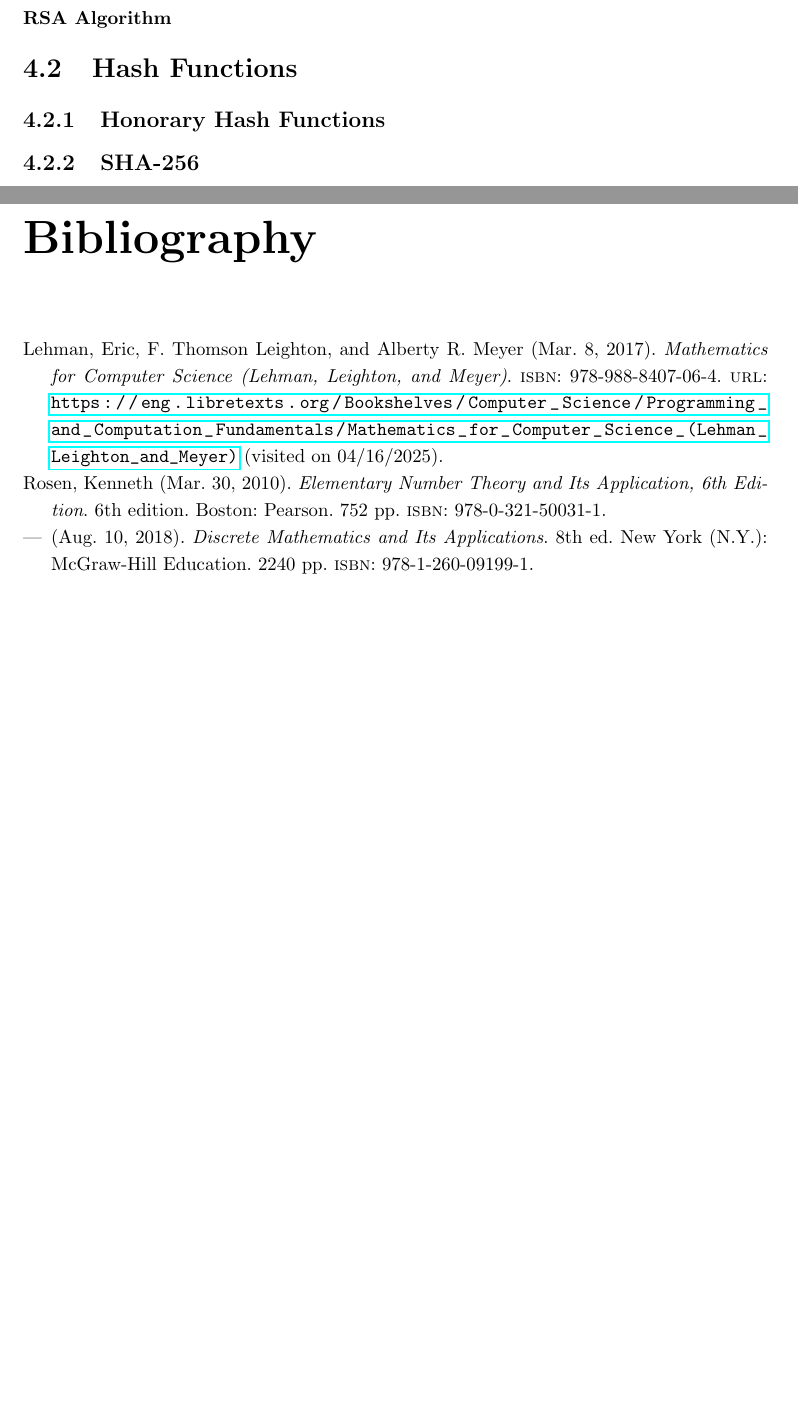
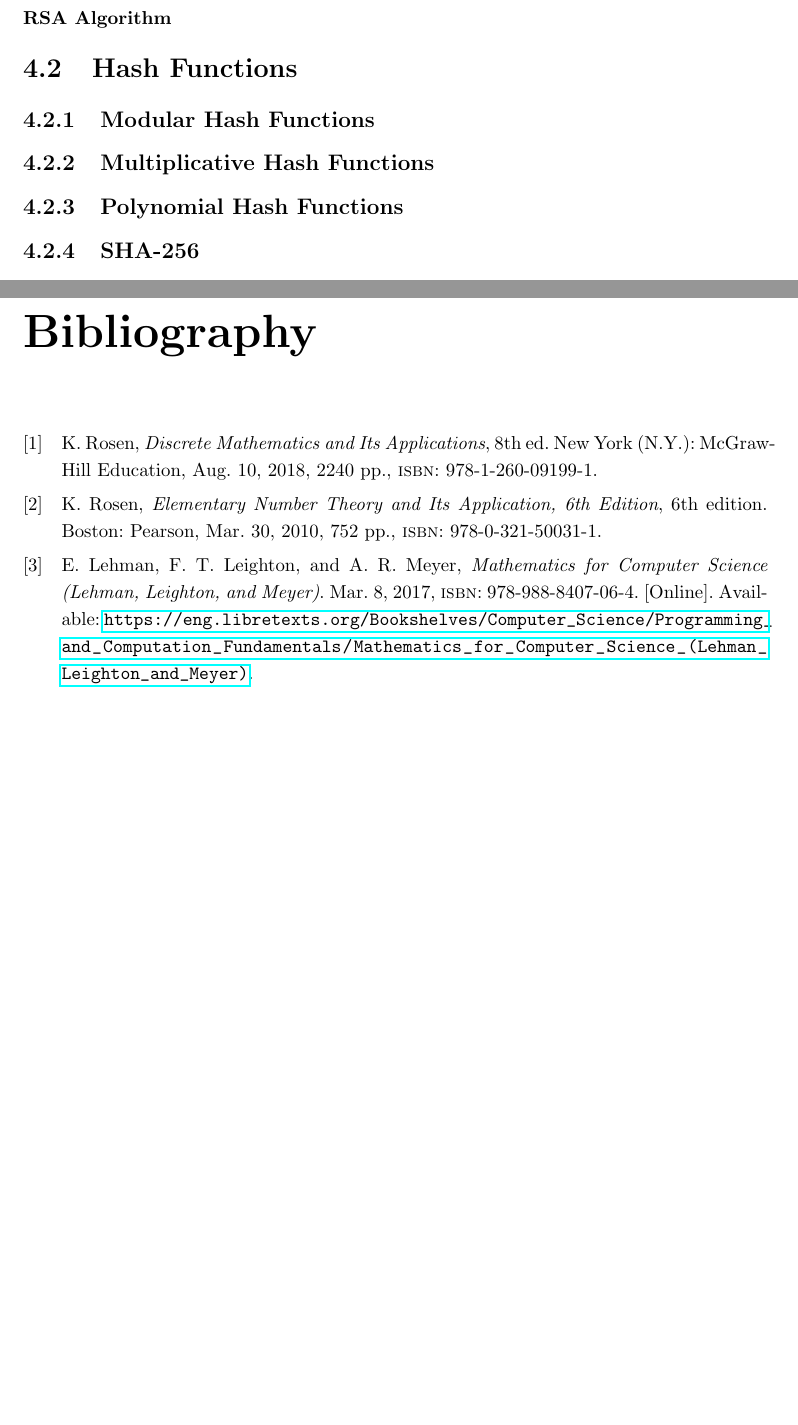
Before and after one commit to Eryc123Y/FIT2004-Resources, a LaTeX thesis (Number Theory Lecture/main.tex, which reads Number Theory Lecture/references.bib): two parts of pages 20 and 21 of 21 before the commit and two parts of pages 21 and 22 of 22 after it, joined at a grey line, cut so that both start at the same text, the shorter picture padded with empty space. Compiled offline with pdfLaTeX.

Commit message:
Refactor bibliography style and update references in Number Theory Lecture
- Changed bibliography style from 'authoryear' to 'ieee' in main.tex.
- Updated references in main.tex to include additional sources.
- Modified section titles in main.tex for clarity and consistency.
- Updated main.blg, main.bcf, and main.bbl files to reflect changes in citations.
- Adjusted the table of contents in main.toc to match new section titles.
- Updated input files in main.fls and main.run.xml to include new bibliography files.
- Removed outdated bibliography entries from references.bib.

```diff
--- a/Number Theory Lecture/main.tex
+++ b/Number Theory Lecture/main.tex
@@ -16,7 +16,7 @@
 \usepackage{algorithm}
 \usepackage{algpseudocode}
 \usepackage{csquotes}
-\usepackage[backend=biber, style=authoryear]{biblatex}
+\usepackage[backend=biber, style=ieee]{biblatex}
 \tcbuselibrary{theorems, skins, breakable}
 \addbibresource{references.bib}
 
@@ -37,7 +37,7 @@
     \textbf{Lecture} and\\
     {\LaTeX} by Eric Xingyu Yang\\
     Monash University\\
-	\textcite{rosenDiscreteMathematicsIts2018} is the main reference.
+	\textcite{rosenDiscreteMathematicsIts2018,rosenElementaryNumberTheory2010} are the main references
 	}
 \def\notedate{Semester one 2025}
 
@@ -689,7 +689,9 @@ Apart from \href{https://en.wikipedia.org/wiki/Sieve_of_Eratosthenes}{Sieve of E
 \subsection{Diffie-Hellman Key Exchange}
 \subsubsection{RSA Algorithm}
 \section{Hash Functions}
-\subsection{Honorary Hash Functions}
+\subsection{Modular Hash Functions}
+\subsection{Multiplicative Hash Functions}
+\subsection{Polynomial Hash Functions}
 \subsection{SHA-256}
 \section{Representation of Integers}
 \subsection{Modular Exponentiation Algorithm}
--- a/Number Theory Lecture/references.bib
+++ b/Number Theory Lecture/references.bib
@@ -16,7 +16,6 @@
   author = {Lehman, Eric and Leighton, F. Thomson and R. Meyer, Alberty},
   date = {2017-03-08},
   url = {https://eng.libretexts.org/Bookshelves/Computer_Science/Programming_and_Computation_Fundamentals/Mathematics_for_Computer_Science_(Lehman_Leighton_and_Meyer)},
-  urldate = {2025-04-16},
   abstract = {This text serves as an introduction to discrete mathematics, probability, and mathematical thinking for computer scientists with an interactive introduction to discrete mathematics oriented toward …},
   isbn = {978-988-8407-06-4},
   langid = {english},
```
Also changed, not shown: Number Theory Lecture/main.bbl, Number Theory Lecture/main.pdf, 9 other files.
